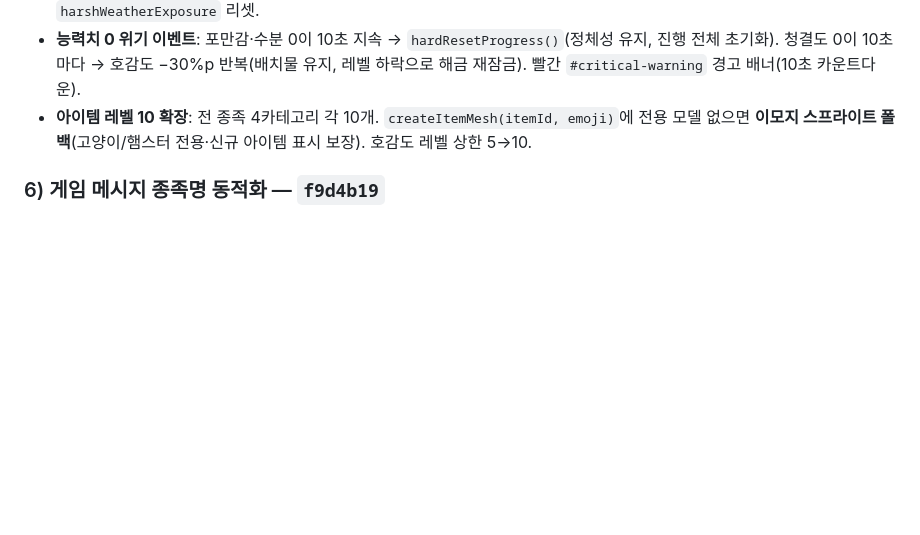
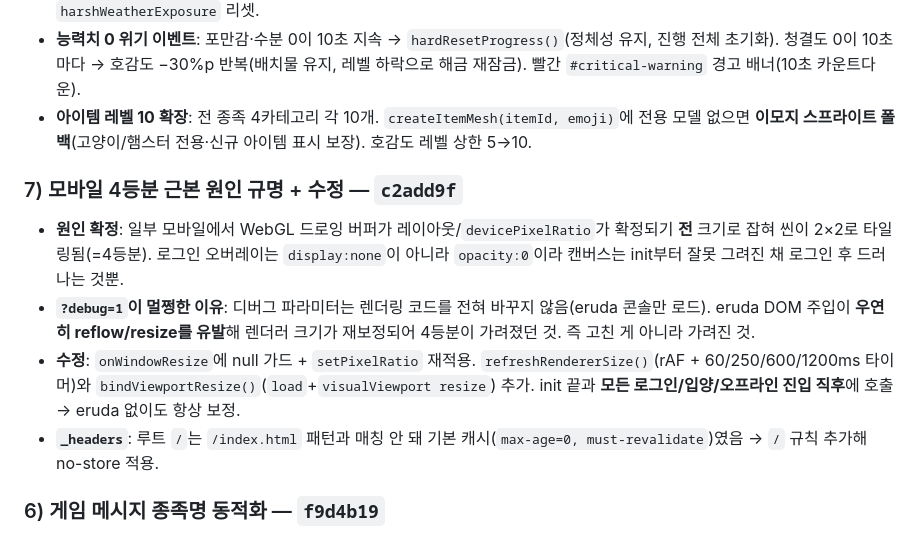
Before and after one commit to SDH19881111/3d-pet-dog, a Markdown page: 작업노트.md, the part around the change. GitHub-like rendering; blank space fills up the shorter version.

Commit message:
docs: 작업노트에 모바일 4등분 원인/수정(c2add9f) 기록
Co-Authored-By: Claude Opus 4.8 <noreply@anthropic.com>

```diff
--- a/작업노트.md
+++ b/작업노트.md
@@ -92,6 +92,12 @@ PC는 정상, 모바일에서 발생한 문제들 수정:
 - **능력치 0 위기 이벤트**: 포만감·수분 0이 10초 지속 → `hardResetProgress()`(정체성 유지, 진행 전체 초기화). 청결도 0이 10초마다 → 호감도 −30%p 반복(배치물 유지, 레벨 하락으로 해금 재잠금). 빨간 `#critical-warning` 경고 배너(10초 카운트다운).
 - **아이템 레벨 10 확장**: 전 종족 4카테고리 각 10개. `createItemMesh(itemId, emoji)`에 전용 모델 없으면 **이모지 스프라이트 폴백**(고양이/햄스터 전용·신규 아이템 표시 보장). 호감도 레벨 상한 5→10.
 
+### 7) 모바일 4등분 근본 원인 규명 + 수정 — `c2add9f`
+- **원인 확정**: 일부 모바일에서 WebGL 드로잉 버퍼가 레이아웃/`devicePixelRatio`가 확정되기 **전** 크기로 잡혀 씬이 2×2로 타일링됨(=4등분). 로그인 오버레이는 `display:none`이 아니라 `opacity:0`이라 캔버스는 init부터 잘못 그려진 채 로그인 후 드러나는 것뿐.
+- **`?debug=1`이 멀쩡한 이유**: 디버그 파라미터는 렌더링 코드를 전혀 바꾸지 않음(eruda 콘솔만 로드). eruda DOM 주입이 **우연히 reflow/resize를 유발**해 렌더러 크기가 재보정되어 4등분이 가려졌던 것. 즉 고친 게 아니라 가려진 것.
+- **수정**: `onWindowResize`에 null 가드 + `setPixelRatio` 재적용. `refreshRendererSize()`(rAF + 60/250/600/1200ms 타이머)와 `bindViewportResize()`(`load`+`visualViewport resize`) 추가. init 끝과 **모든 로그인/입양/오프라인 진입 직후**에 호출 → eruda 없이도 항상 보정.
+- **`_headers`**: 루트 `/`는 `/index.html` 패턴과 매칭 안 돼 기본 캐시(`max-age=0, must-revalidate`)였음 → `/` 규칙 추가해 no-store 적용.
+
 ### 6) 게임 메시지 종족명 동적화 — `f9d4b19`
 - 하드코딩 "강아지"가 햄스터/고양이 선택 시에도 노출되던 문제 수정.
 - `gameState.speciesName()`(dog→강아지/cat→고양이/hamster→햄스터, 모두 모음 종결이라 조사 호환) 추가.
```
